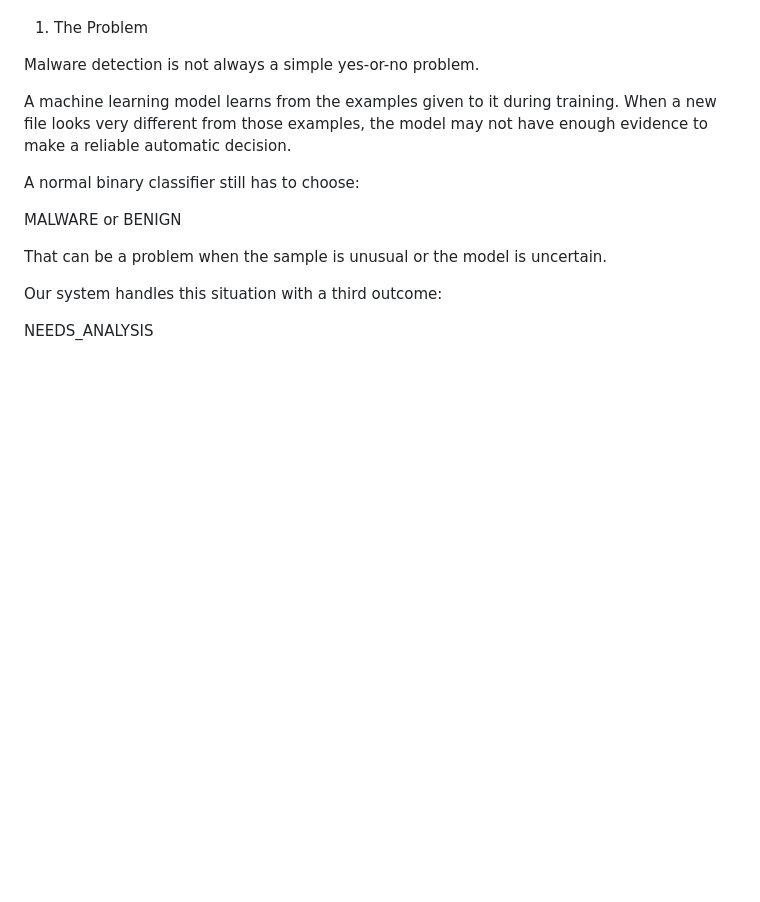
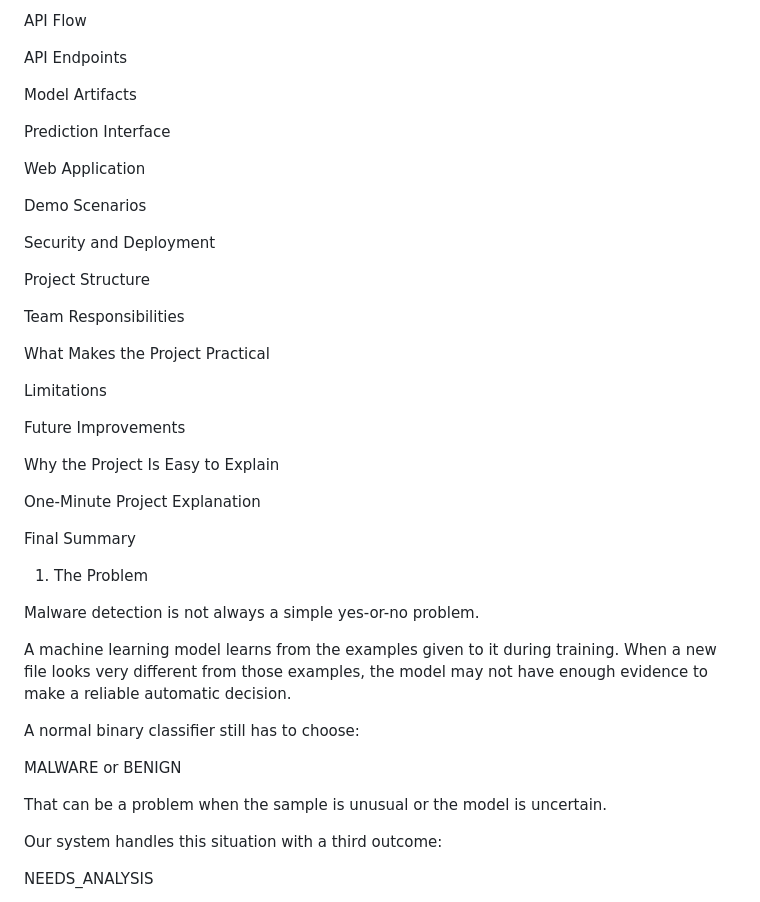
Before and after one commit to RAJBIR-SINGH-NITT/Code_cortex_3.0_VIT-VELLORE, a Markdown page: README.md, the part around one of its changes. Rendered like a GitHub page; blank space fills up the shorter version.

```diff
--- a/README.md
+++ b/README.md
@@ -12,3 +110,32 @@ This gives the analyst a clear signal that the result should be checked further
+API Flow
+
+API Endpoints
+
+Model Artifacts
+
+Prediction Interface
+
+Web Application
+
+Demo Scenarios
+
+Security and Deployment
+
+Project Structure
+
+Team Responsibilities
+
+What Makes the Project Practical
+
+Limitations
+
+Future Improvements
+
+Why the Project Is Easy to Explain
+
+One-Minute Project Explanation
+
+Final Summary
 
 1. The Problem
 
```
Also changed, not shown: other parts of README.md (+102 -4 lines).
